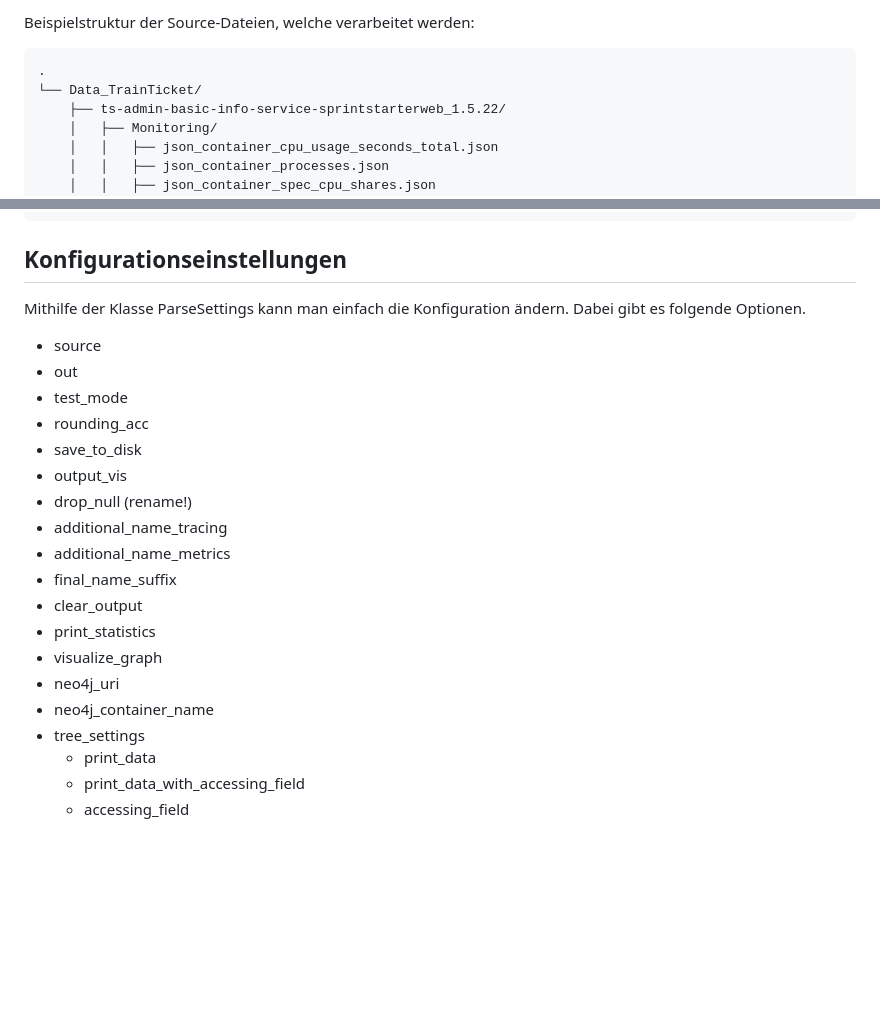
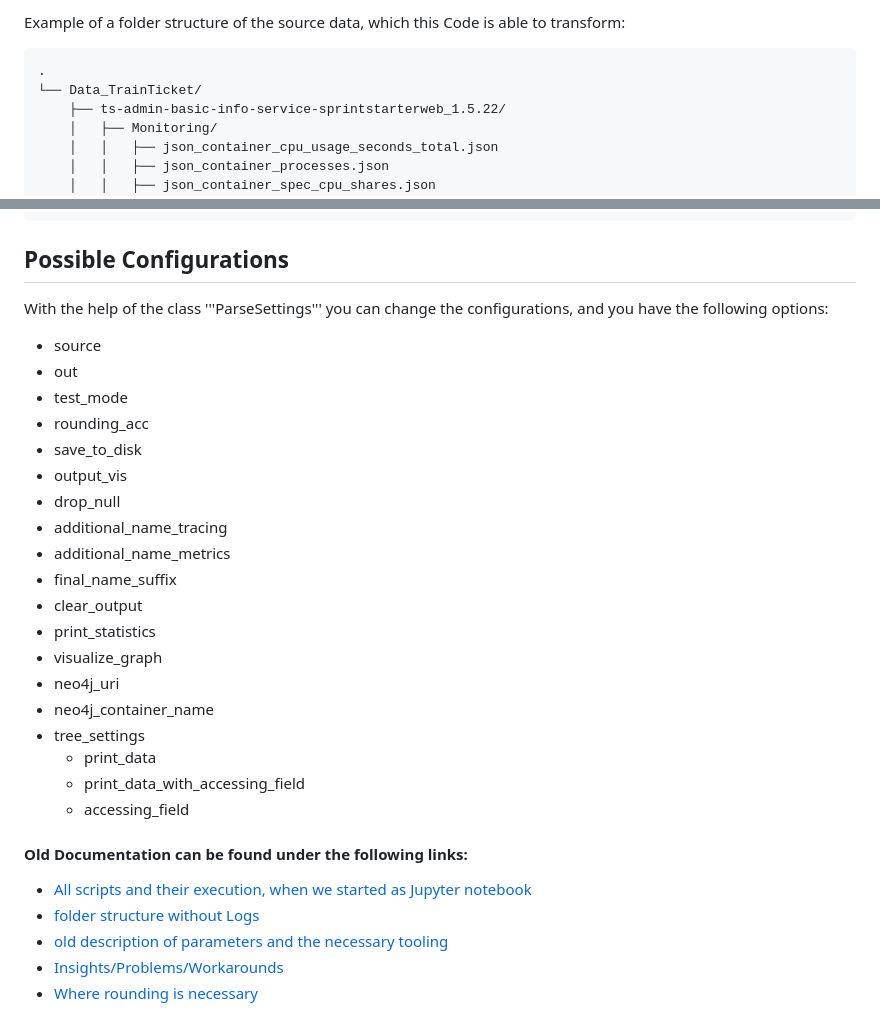
Before and after one commit to moniSt13/ConTest-Parsing, a Markdown page: README.md, 2 parts joined by grey strips. Drawn GitHub-style; blank space fills up the shorter version.

````diff
--- a/README.md
+++ b/README.md
@@ -76,5 +70,5 @@ Im besten Fall ist das auch die einzige Methode, welche public ist. Diese Method
 
-Beispielstruktur der Source-Dateien, welche verarbeitet werden:
+Example of a folder structure of the source data, which this Code is able to transform:
 
 ```
 .
@@ -118,9 +112,9 @@ Beispielstruktur der Source-Dateien, welche verarbeitet werden:
     └── etc...
 ```
 
-## Konfigurationseinstellungen
+## Possible Configurations
 
-Mithilfe der Klasse ParseSettings kann man einfach die Konfiguration ändern. Dabei gibt es folgende Optionen.
+With the help of the class '''ParseSettings''' you can change the configurations, and you have the following options:
 
 * source
 * out
@@ -128,7 +122,7 @@ Mithilfe der Klasse ParseSettings kann man einfach die Konfiguration ändern. Da
 * rounding_acc
 * save_to_disk
 * output_vis
-* drop_null (rename!)
+* drop_null
 * additional_name_tracing
 * additional_name_metrics
 * final_name_suffix
@@ -141,3 +135,12 @@ Mithilfe der Klasse ParseSettings kann man einfach die Konfiguration ändern. Da
   * print_data
   * print_data_with_accessing_field
   * accessing_field
+
+
+
+#### Old Documentation can be found under the following links:
+* [All scripts and their execution, when we started as Jupyter notebook](meta/wiki/old/documentation.md)
+* [folder structure without Logs](meta/wiki/old/folder-struc.md)
+* [old description of parameters and the necessary tooling](meta/wiki/old/get-started.md)
+* [Insights/Problems/Workarounds](meta/wiki/old/insights-experience.md)
+* [Where rounding is necessary](meta/wiki/old/rounding-identifiers.md)
````
Also changed, not shown: other parts of README.md (+27 -33 lines).
